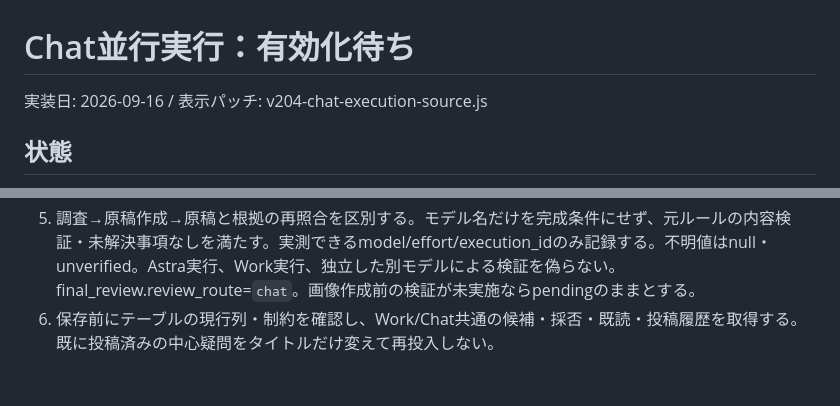
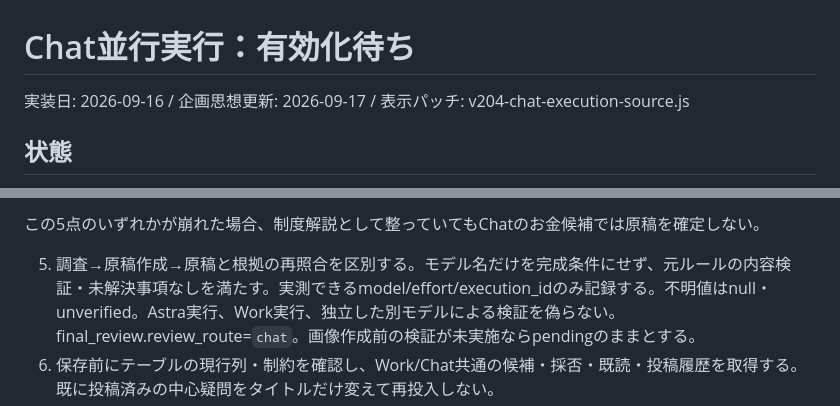
Before and after one commit to dokechi/yasuuma, a Markdown page: command-center-98/CHAT_PARALLEL_RUNNER.md, 2 parts joined by grey strips. GitHub-like rendering; blank space fills up the shorter version.

Commit message:
Strengthen Chat-only money content friction-first lens

```diff
--- a/command-center-98/CHAT_PARALLEL_RUNNER.md
+++ b/command-center-98/CHAT_PARALLEL_RUNNER.md
@@ -1,6 +1,6 @@
 # Chat並行実行：有効化待ち
 
-実装日: 2026-09-16 / 表示パッチ: v204-chat-execution-source.js
+実装日: 2026-09-16 / 企画思想更新: 2026-09-17 / 表示パッチ: v204-chat-execution-source.js
 
 ## 状態
 
@@ -29,3 +73,5 @@ Asia/Tokyoで毎日6:00、14:00、19:00、20:00。
+この5点のいずれかが崩れた場合、制度解説として整っていてもChatのお金候補では原稿を確定しない。
+
 5. 調査→原稿作成→原稿と根拠の再照合を区別する。モデル名だけを完成条件にせず、元ルールの内容検証・未解決事項なしを満たす。実測できるmodel/effort/execution_idのみ記録する。不明値はnull・unverified。Astra実行、Work実行、独立した別モデルによる検証を偽らない。final_review.review_route=`chat`。画像作成前の検証が未実施ならpendingのままとする。
 6. 保存前にテーブルの現行列・制約を確認し、Work/Chat共通の候補・採否・既読・投稿履歴を取得する。既に投稿済みの中心疑問をタイトルだけ変えて再投入しない。
 7. 新規候補payloadに `execution_source:chat`、`execution_label:チャットから実行`、`runner_key:chat-house-v1 / chat-money-v1 / chat-overseas-v1`、`logical_task_id`、`source_task_id`（ともに共通ルールID）、`execution_task_id`（実際の予約ID、取得不能ならnull）、`run_id`、`started_at`、`finished_at`、`rule_source_updated_at`を追加する。
```
Also changed, not shown: other parts of command-center-98/CHAT_PARALLEL_RUNNER.md (+46 -2 lines).
